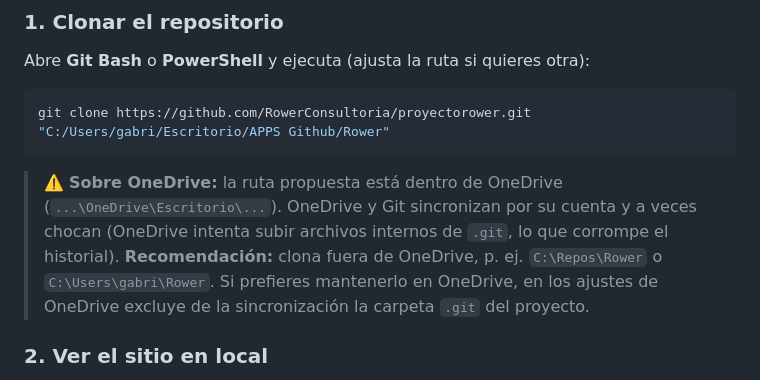
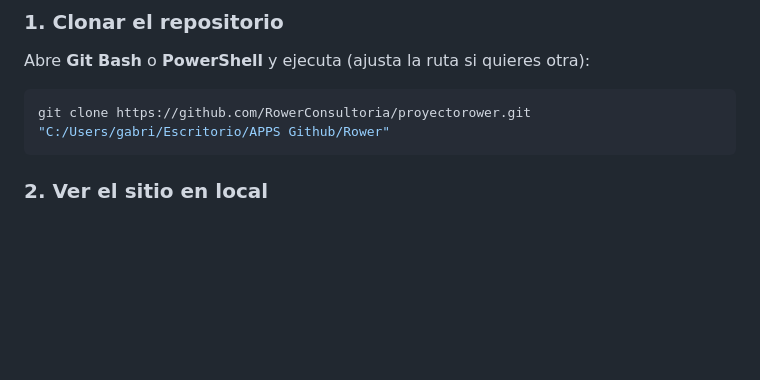
Before and after one commit to RowerConsultoria/proyectorower, a Markdown page: README.md, the part around the change. GitHub-like rendering; blank space fills up the shorter version.

Commit message:
Eliminar advertencia sobre OneDrive del README
Co-Authored-By: Claude Opus 4.8 (1M context) <noreply@anthropic.com>

````diff
--- a/README.md
+++ b/README.md
@@ -36,8 +36,6 @@ Abre **Git Bash** o **PowerShell** y ejecuta (ajusta la ruta si quieres otra):
 git clone https://github.com/RowerConsultoria/proyectorower.git "C:/Users/gabri/Escritorio/APPS Github/Rower"
 ```
 
-> ⚠️ **Sobre OneDrive:** la ruta propuesta está dentro de OneDrive (`...\OneDrive\Escritorio\...`). OneDrive y Git sincronizan por su cuenta y a veces chocan (OneDrive intenta subir archivos internos de `.git`, lo que corrompe el historial). **Recomendación:** clona fuera de OneDrive, p. ej. `C:\Repos\Rower` o `C:\Users\gabri\Rower`. Si prefieres mantenerlo en OneDrive, en los ajustes de OneDrive excluye de la sincronización la carpeta `.git` del proyecto.
-
 ### 2. Ver el sitio en local
 
 Doble clic en **`scripts/servidor-local.bat`** → abre `http://localhost:8080` en tu navegador. Este sí funciona porque corre en **tu** equipo (a diferencia del servidor de las sesiones de Claude, que vive en la nube y no es alcanzable desde fuera).
````
